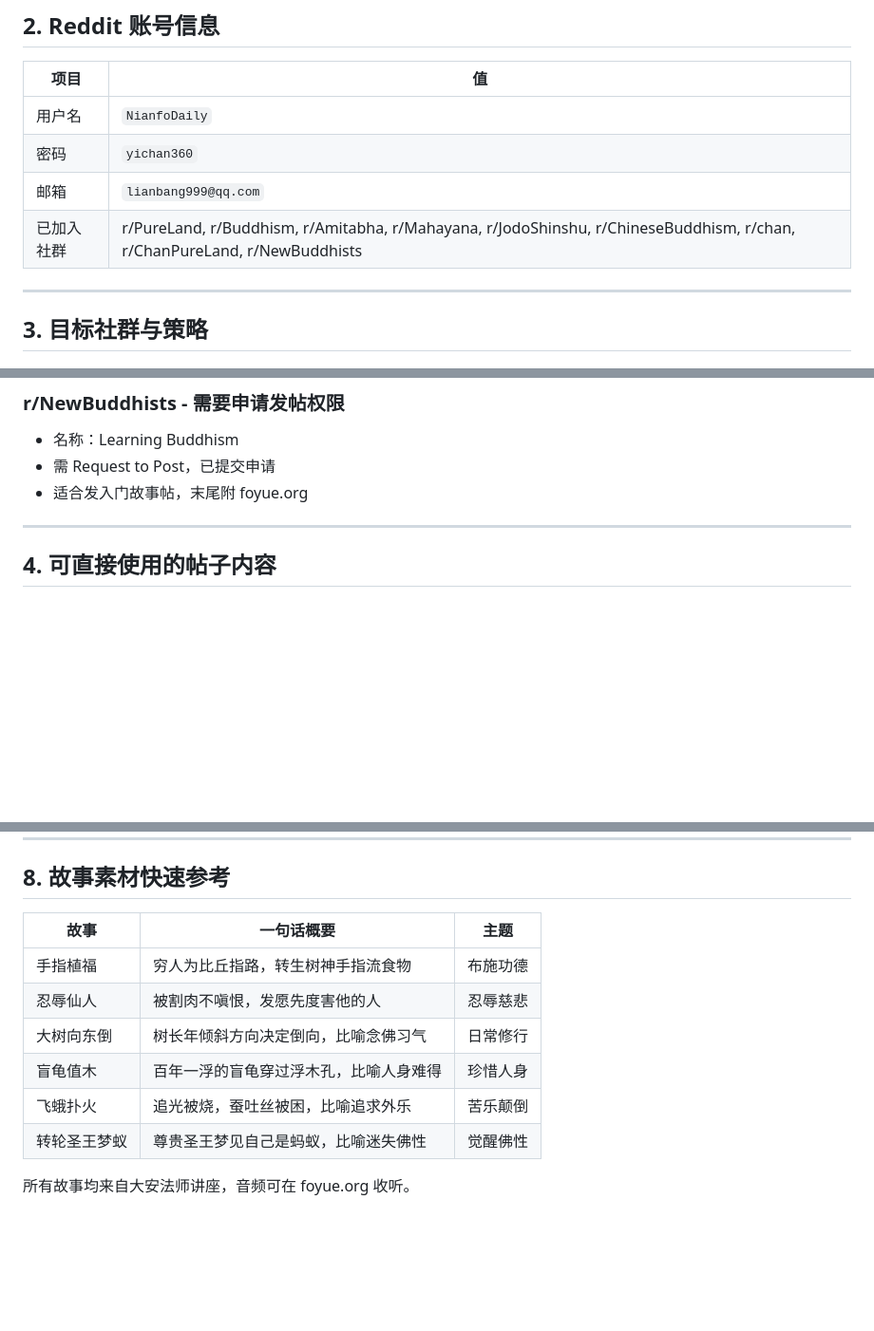
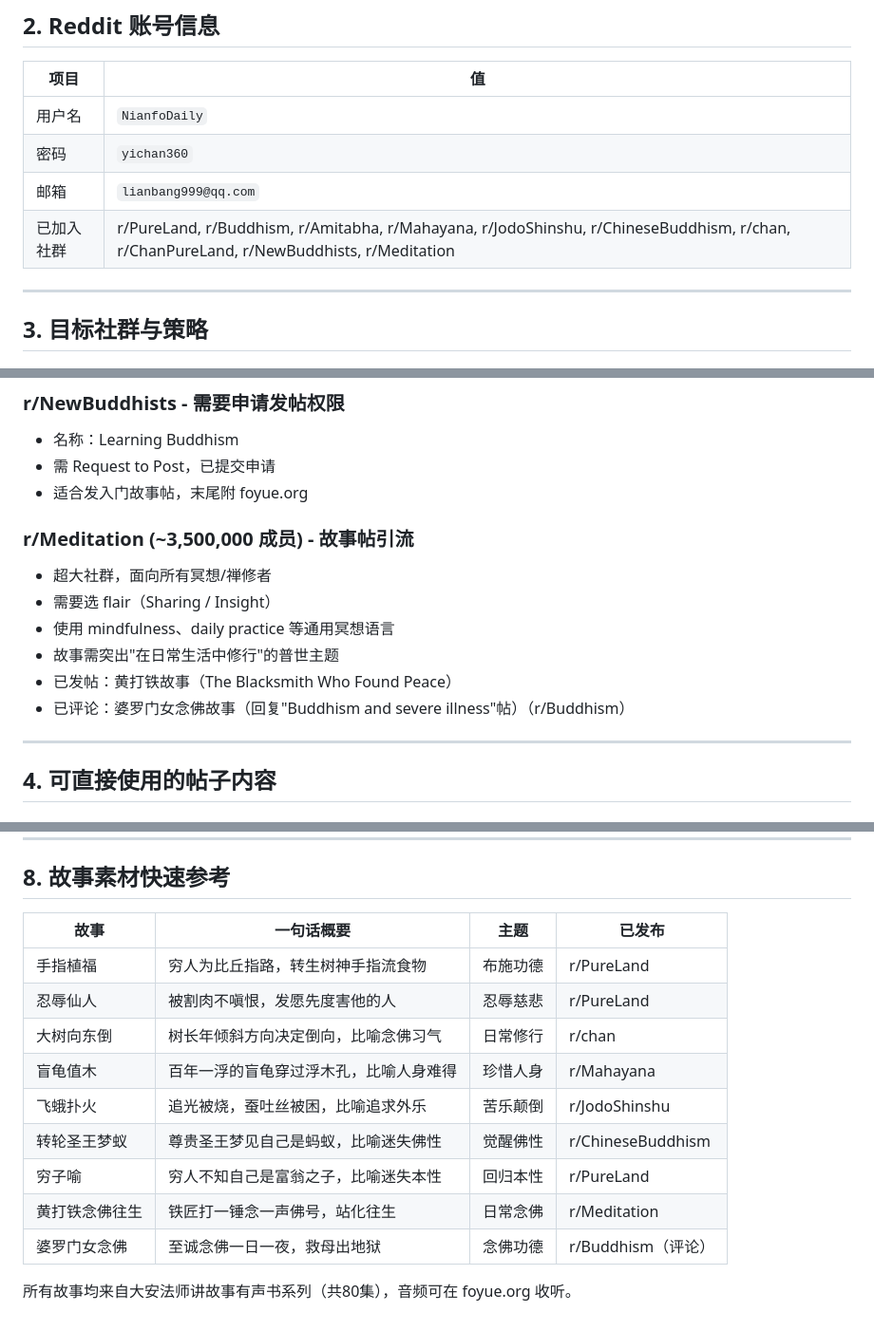
Before and after one commit to lianbang999-crypto/foyue, a Markdown page: docs/promotion/foyue-reddit-promotion-instructions.md, 3 parts joined by grey strips. Shown at 95% size. Drawn GitHub-style; blank space fills up the shorter version.

Commit message:
更新推广文档：新增6个Facebook群组和Reddit r/Meditation帖子
Facebook: 新增觀世音菩薩善知識分享(41万)、佛陀教育(3.6万)、阿彌陀佛(3万)、
阿弥陀佛AMITABHA、每天念一句佛號、♥南无阿弥陀佛♥等6个群组的发帖记录。
故事素材表新增二河白道、龙裤国师、黄打铁、五百商人、贫女供灯、鱼篮观音。

Reddit: 新增r/Meditation(350万成员)发帖记录(黄打铁故事)，
新增r/Buddhism评论记录(婆罗门女念佛故事)。故事参考表增加已发布位置。

Co-Authored-By: Claude Opus 4.6 <noreply@anthropic.com>

```diff
--- a/docs/promotion/foyue-reddit-promotion-instructions.md
+++ b/docs/promotion/foyue-reddit-promotion-instructions.md
@@ -25,7 +25,7 @@
 | 用户名 | `NianfoDaily` |
 | 密码 | `yichan360` |
 | 邮箱 | `lianbang999@qq.com` |
-| 已加入社群 | r/PureLand, r/Buddhism, r/Amitabha, r/Mahayana, r/JodoShinshu, r/ChineseBuddhism, r/chan, r/ChanPureLand, r/NewBuddhists |
+| 已加入社群 | r/PureLand, r/Buddhism, r/Amitabha, r/Mahayana, r/JodoShinshu, r/ChineseBuddhism, r/chan, r/ChanPureLand, r/NewBuddhists, r/Meditation |
 
 ---
 
@@ -83,6 +83,14 @@
 - 名称：Learning Buddhism
 - 需 Request to Post，已提交申请
 - 适合发入门故事帖，末尾附 foyue.org
+
+### r/Meditation (~3,500,000 成员) - 故事帖引流
+- 超大社群，面向所有冥想/禅修者
+- 需要选 flair（Sharing / Insight）
+- 使用 mindfulness、daily practice 等通用冥想语言
+- 故事需突出"在日常生活中修行"的普世主题
+- 已发帖：黄打铁故事（The Blacksmith Who Found Peace）
+- 已评论：婆罗门女念佛故事（回复"Buddhism and severe illness"帖）（r/Buddhism）
 
 ---
 
@@ -321,13 +329,16 @@ Great post! For anyone wanting to go deeper into Pure Land teachings, foyue.org
 
 ## 8. 故事素材快速参考
 
-| 故事 | 一句话概要 | 主题 |
-|------|-----------|------|
-| 手指植福 | 穷人为比丘指路，转生树神手指流食物 | 布施功德 |
-| 忍辱仙人 | 被割肉不嗔恨，发愿先度害他的人 | 忍辱慈悲 |
-| 大树向东倒 | 树长年倾斜方向决定倒向，比喻念佛习气 | 日常修行 |
-| 盲龟值木 | 百年一浮的盲龟穿过浮木孔，比喻人身难得 | 珍惜人身 |
-| 飞蛾扑火 | 追光被烧，蚕吐丝被困，比喻追求外乐 | 苦乐颠倒 |
-| 转轮圣王梦蚁 | 尊贵圣王梦见自己是蚂蚁，比喻迷失佛性 | 觉醒佛性 |
+| 故事 | 一句话概要 | 主题 | 已发布 |
+|------|-----------|------|-------|
+| 手指植福 | 穷人为比丘指路，转生树神手指流食物 | 布施功德 | r/PureLand |
+| 忍辱仙人 | 被割肉不嗔恨，发愿先度害他的人 | 忍辱慈悲 | r/PureLand |
+| 大树向东倒 | 树长年倾斜方向决定倒向，比喻念佛习气 | 日常修行 | r/chan |
+| 盲龟值木 | 百年一浮的盲龟穿过浮木孔，比喻人身难得 | 珍惜人身 | r/Mahayana |
+| 飞蛾扑火 | 追光被烧，蚕吐丝被困，比喻追求外乐 | 苦乐颠倒 | r/JodoShinshu |
+| 转轮圣王梦蚁 | 尊贵圣王梦见自己是蚂蚁，比喻迷失佛性 | 觉醒佛性 | r/ChineseBuddhism |
+| 穷子喻 | 穷人不知自己是富翁之子，比喻迷失本性 | 回归本性 | r/PureLand |
+| 黄打铁念佛往生 | 铁匠打一锤念一声佛号，站化往生 | 日常念佛 | r/Meditation |
+| 婆罗门女念佛 | 至诚念佛一日一夜，救母出地狱 | 念佛功德 | r/Buddhism（评论） |
 
-所有故事均来自大安法师讲座，音频可在 foyue.org 收听。
+所有故事均来自大安法师讲故事有声书系列（共80集），音频可在 foyue.org 收听。
```
Also changed, not shown: other parts of docs/promotion/foyue-reddit-promotion-instructions.md (+1 -1 lines), docs/promotion/foyue-facebook-promotion-instructions.md (+12 -3 lines).
